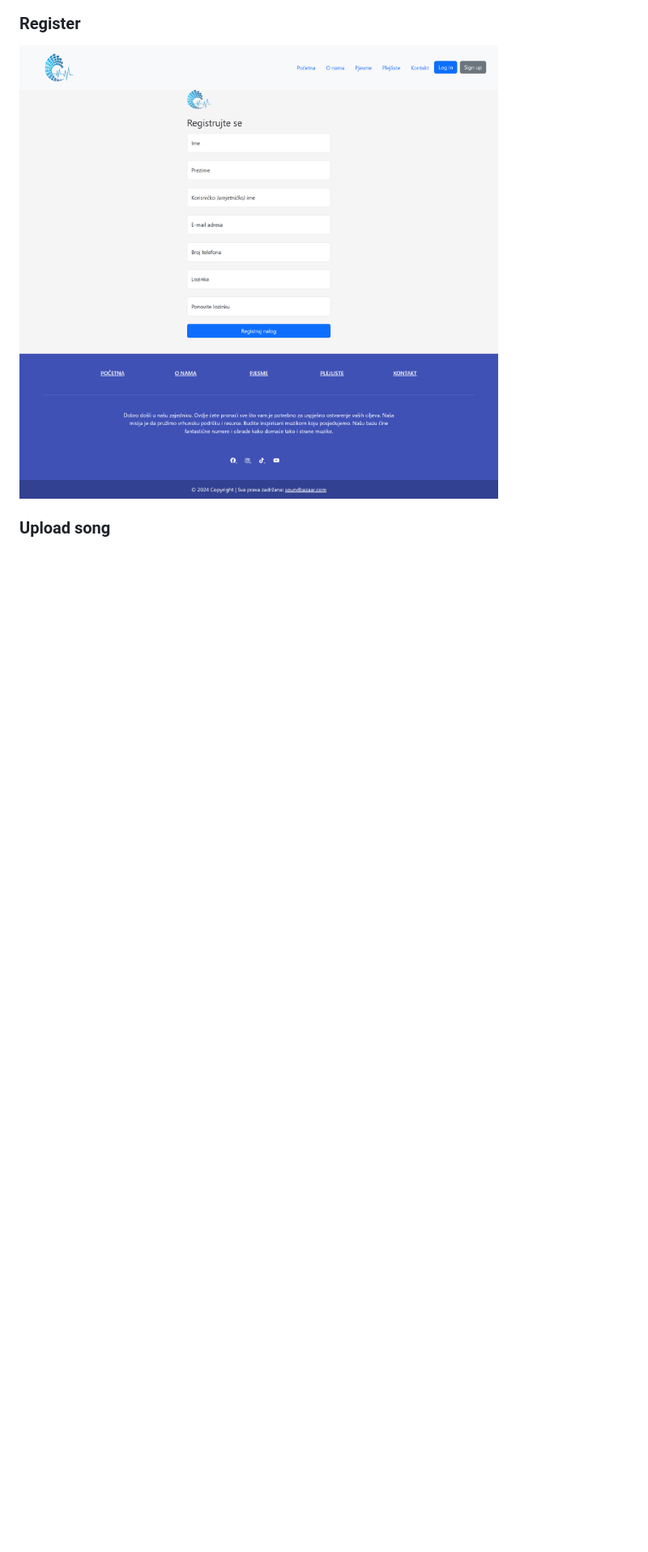
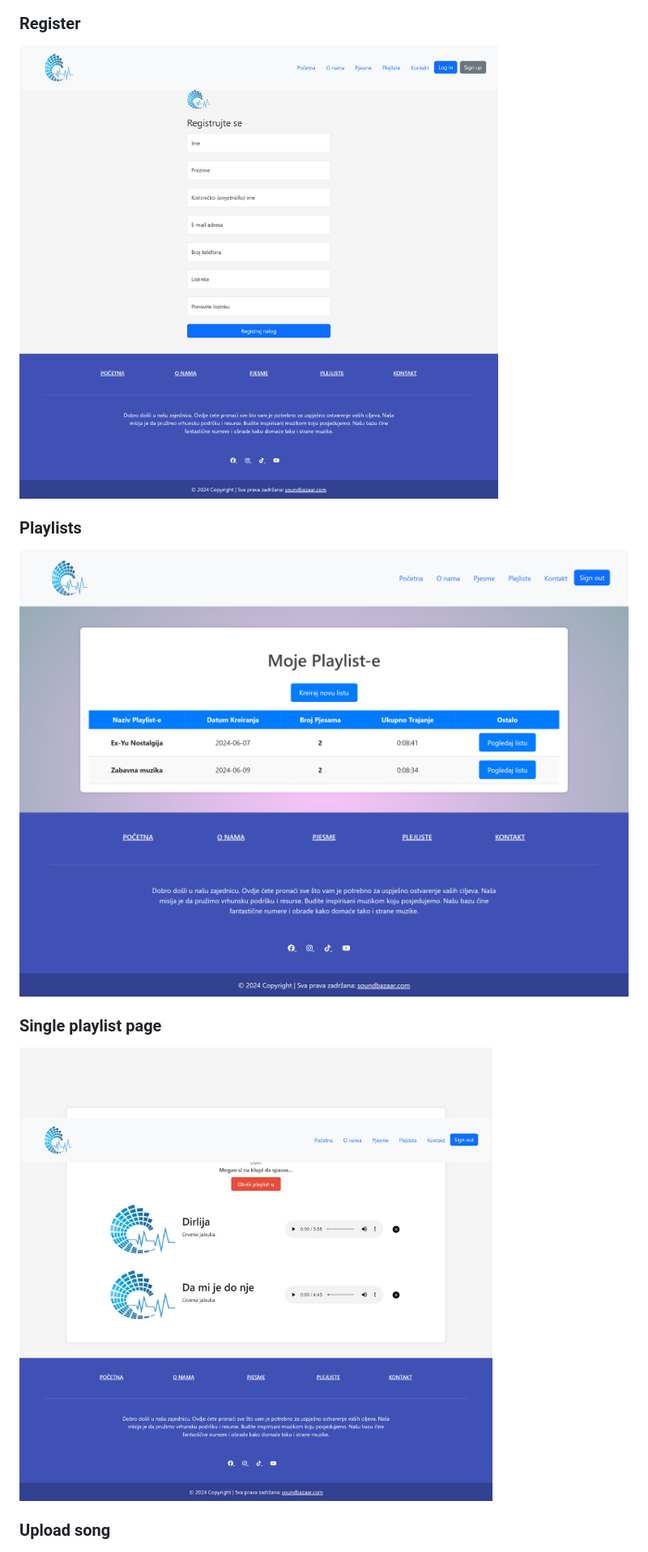
Before and after one commit to Balsa-Dogandzic/SoundBazaar, a Markdown page: README.md, the part around one of its changes. Shown at 81% size. Rendered like a GitHub page; pictures changed too: docs/SS/playlist.png (added), docs/SS/playlists.png (added); blank space fills up the shorter version.

```diff
--- a/README.md
+++ b/README.md
@@ -39,6 +34,14 @@ Here are some screenshots of the application.
 
 ![alt text](https://github.com/Balsa-Dogandzic/SoundBazaar/blob/main/docs/SS/signup.png?raw=true)
 
+### Playlists
+
+![alt text](https://github.com/Balsa-Dogandzic/SoundBazaar/blob/main/docs/SS/playlists.png?raw=true)
+
+### Single playlist page
+
+![alt text](https://github.com/Balsa-Dogandzic/SoundBazaar/blob/main/docs/SS/playlist.png?raw=true)
+
 ### Upload song
 
 ![alt text](https://github.com/Balsa-Dogandzic/SoundBazaar/blob/main/docs/SS/upload_song.png?raw=true)
```
Also changed, not shown: other parts of README.md (+0 -5 lines), 5 other files.
